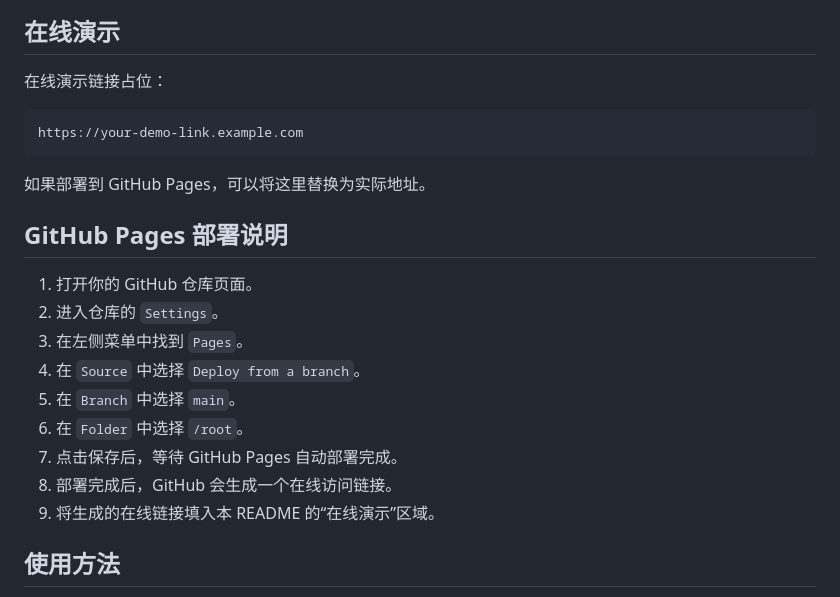
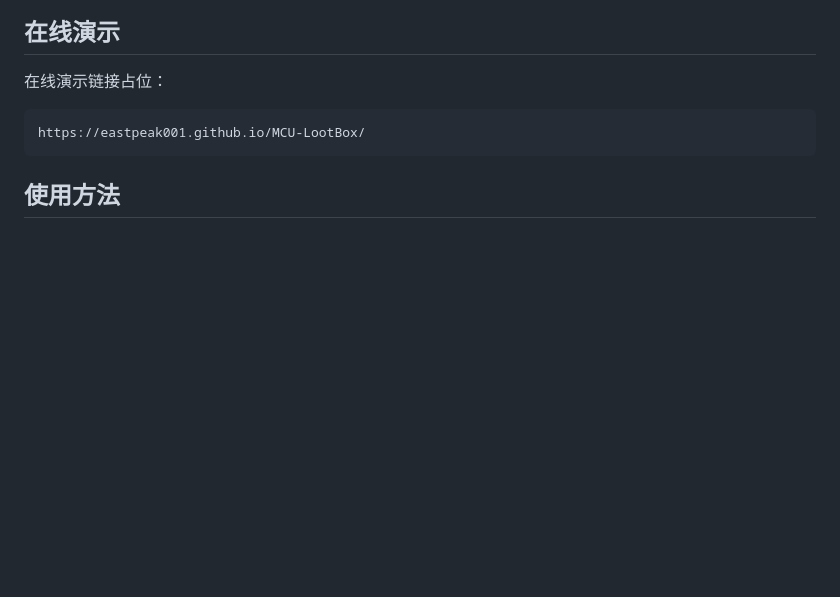
Before and after one commit to eastpeak001/MCU-LootBox, a Markdown page: README.md, the part around the change. Rendered like a GitHub page; blank space fills up the shorter version.

````diff
--- a/README.md
+++ b/README.md
@@ -40,22 +40,8 @@ MCU LootBox 是一个纯前端的嵌入式项目灵感生成工具。它用原
 在线演示链接占位：
 
 ```text
-https://your-demo-link.example.com
+https://eastpeak001.github.io/MCU-LootBox/
 ```
-
-如果部署到 GitHub Pages，可以将这里替换为实际地址。
-
-## GitHub Pages 部署说明
-
-1. 打开你的 GitHub 仓库页面。
-2. 进入仓库的 `Settings`。
-3. 在左侧菜单中找到 `Pages`。
-4. 在 `Source` 中选择 `Deploy from a branch`。
-5. 在 `Branch` 中选择 `main`。
-6. 在 `Folder` 中选择 `/root`。
-7. 点击保存后，等待 GitHub Pages 自动部署完成。
-8. 部署完成后，GitHub 会生成一个在线访问链接。
-9. 将生成的在线链接填入本 README 的“在线演示”区域。
 
 ## 使用方法
 
````
